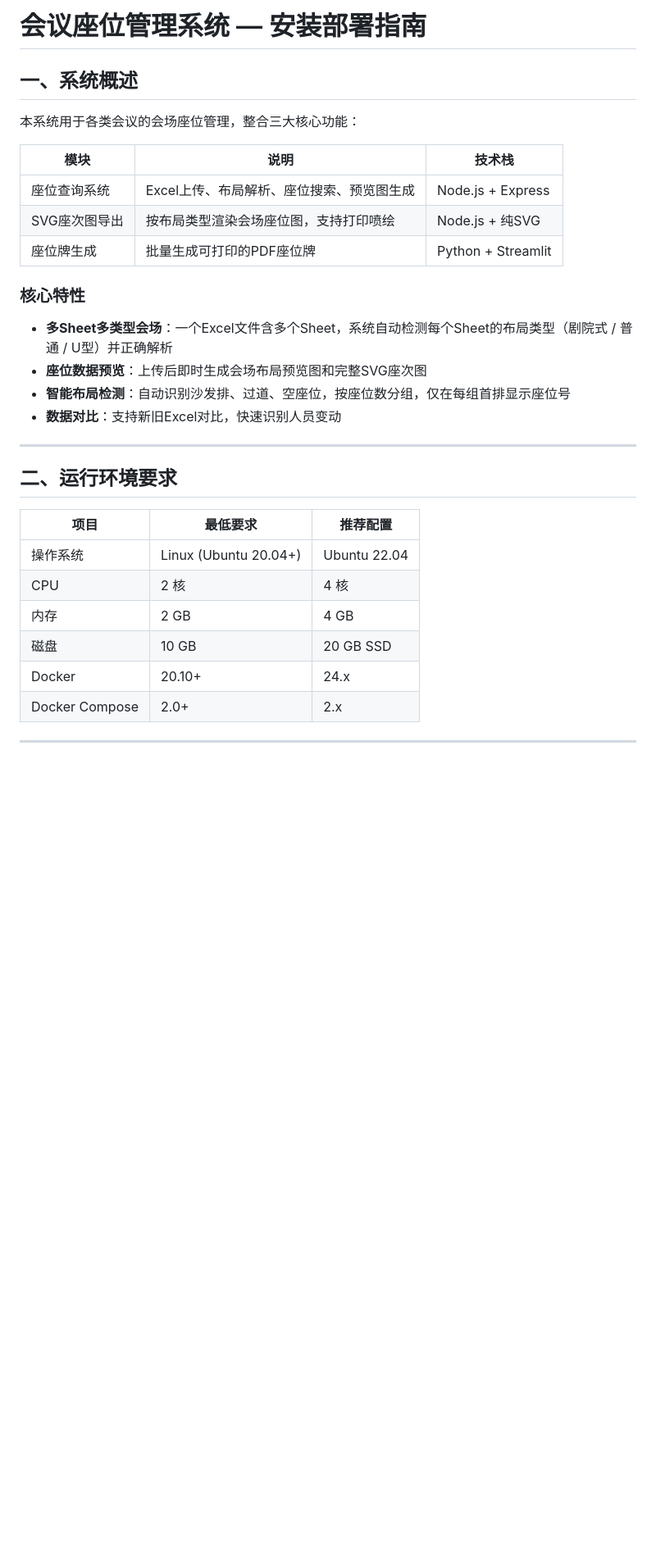
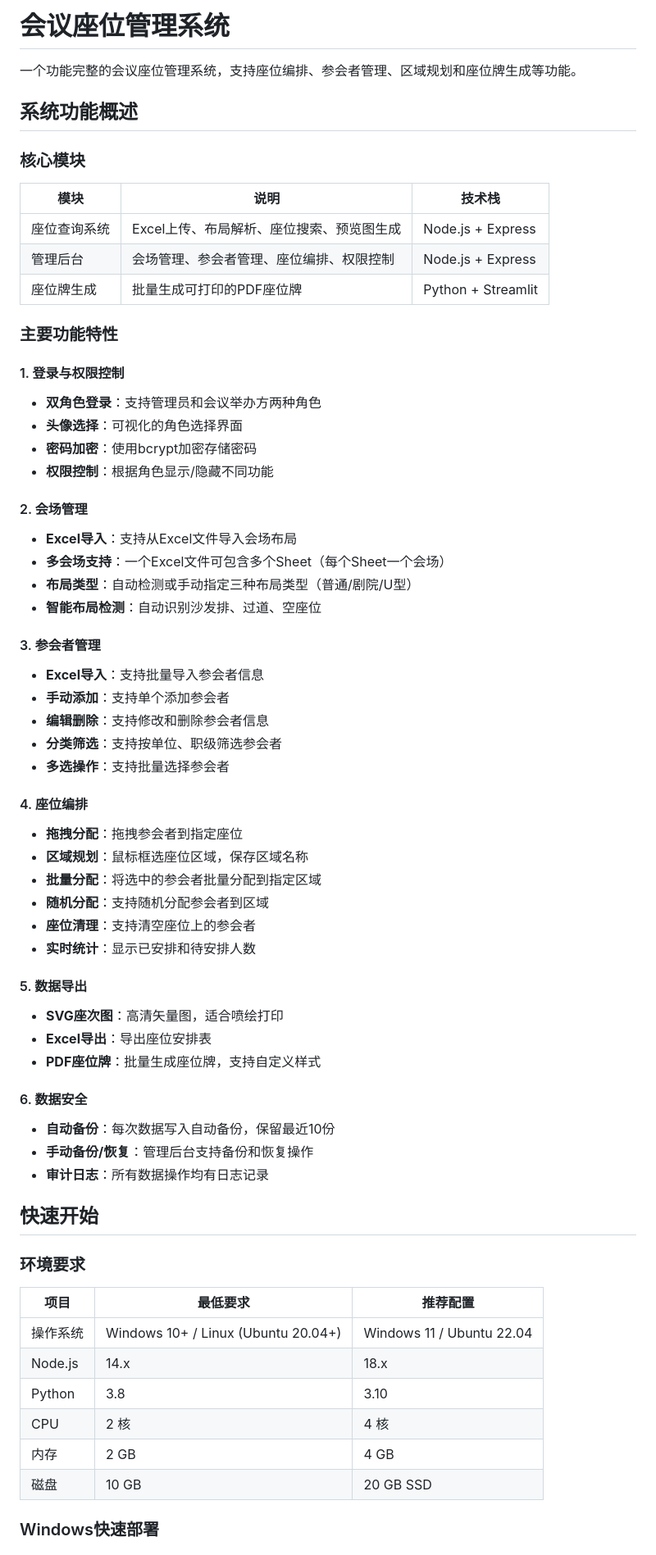
Before and after one commit to zhongyingfang/meeting-system22, a Markdown page: README.md, the part around one of its changes. Shown at 82% size. Drawn GitHub-style; blank space fills up the shorter version.

```diff
--- a/README.md
+++ b/README.md
@@ -1,34 +1,68 @@
-# 会议座位管理系统 — 安装部署指南
+# 会议座位管理系统
 
-## 一、系统概述
+一个功能完整的会议座位管理系统，支持座位编排、参会者管理、区域规划和座位牌生成等功能。
 
-本系统用于各类会议的会场座位管理，整合三大核心功能：
+## 系统功能概述
+
+### 核心模块
 
 | 模块 | 说明 | 技术栈 |
 |------|------|--------|
 | 座位查询系统 | Excel上传、布局解析、座位搜索、预览图生成 | Node.js + Express |
-| SVG座次图导出 | 按布局类型渲染会场座位图，支持打印喷绘 | Node.js + 纯SVG |
+| 管理后台 | 会场管理、参会者管理、座位编排、权限控制 | Node.js + Express |
 | 座位牌生成 | 批量生成可打印的PDF座位牌 | Python + Streamlit |
 
-### 核心特性
+### 主要功能特性
 
-- **多Sheet多类型会场**：一个Excel文件含多个Sheet，系统自动检测每个Sheet的布局类型（剧院式 / 普通 / U型）并正确解析
-- **座位数据预览**：上传后即时生成会场布局预览图和完整SVG座次图
-- **智能布局检测**：自动识别沙发排、过道、空座位，按座位数分组，仅在每组首排显示座位号
-- **数据对比**：支持新旧Excel对比，快速识别人员变动
+#### 1. 登录与权限控制
+- **双角色登录**：支持管理员和会议举办方两种角色
+- **头像选择**：可视化的角色选择界面
+- **密码加密**：使用bcrypt加密存储密码
+- **权限控制**：根据角色显示/隐藏不同功能
 
----
+#### 2. 会场管理
+- **Excel导入**：支持从Excel文件导入会场布局
+- **多会场支持**：一个Excel文件可包含多个Sheet（每个Sheet一个会场）
+- **布局类型**：自动检测或手动指定三种布局类型（普通/剧院/U型）
+- **智能布局检测**：自动识别沙发排、过道、空座位
 
-## 二、运行环境要求
+#### 3. 参会者管理
+- **Excel导入**：支持批量导入参会者信息
+- **手动添加**：支持单个添加参会者
+- **编辑删除**：支持修改和删除参会者信息
+- **分类筛选**：支持按单位、职级筛选参会者
+- **多选操作**：支持批量选择参会者
+
+#### 4. 座位编排
+- **拖拽分配**：拖拽参会者到指定座位
+- **区域规划**：鼠标框选座位区域，保存区域名称
+- **批量分配**：将选中的参会者批量分配到指定区域
+- **随机分配**：支持随机分配参会者到区域
+- **座位清理**：支持清空座位上的参会者
+- **实时统计**：显示已安排和待安排人数
+
+#### 5. 数据导出
+- **SVG座次图**：高清矢量图，适合喷绘打印
+- **Excel导出**：导出座位安排表
+- **PDF座位牌**：批量生成座位牌，支持自定义样式
+
+#### 6. 数据安全
+- **自动备份**：每次数据写入自动备份，保留最近10份
+- **手动备份/恢复**：管理后台支持备份和恢复操作
+- **审计日志**：所有数据操作均有日志记录
+
+## 快速开始
+
+### 环境要求
 
 | 项目 | 最低要求 | 推荐配置 |
 |------|----------|----------|
-| 操作系统 | Linux (Ubuntu 20.04+) | Ubuntu 22.04 |
+| 操作系统 | Windows 10+ / Linux (Ubuntu 20.04+) | Windows 11 / Ubuntu 22.04 |
+| Node.js | 14.x | 18.x |
+| Python | 3.8 | 3.10 |
 | CPU | 2 核 | 4 核 |
 | 内存 | 2 GB | 4 GB |
 | 磁盘 | 10 GB | 20 GB SSD |
-| Docker | 20.10+ | 24.x |
-| Docker Compose | 2.0+ | 2.x |
 
----
+### Windows快速部署
 
```
Also changed, not shown: other parts of README.md (+287 -207 lines).
